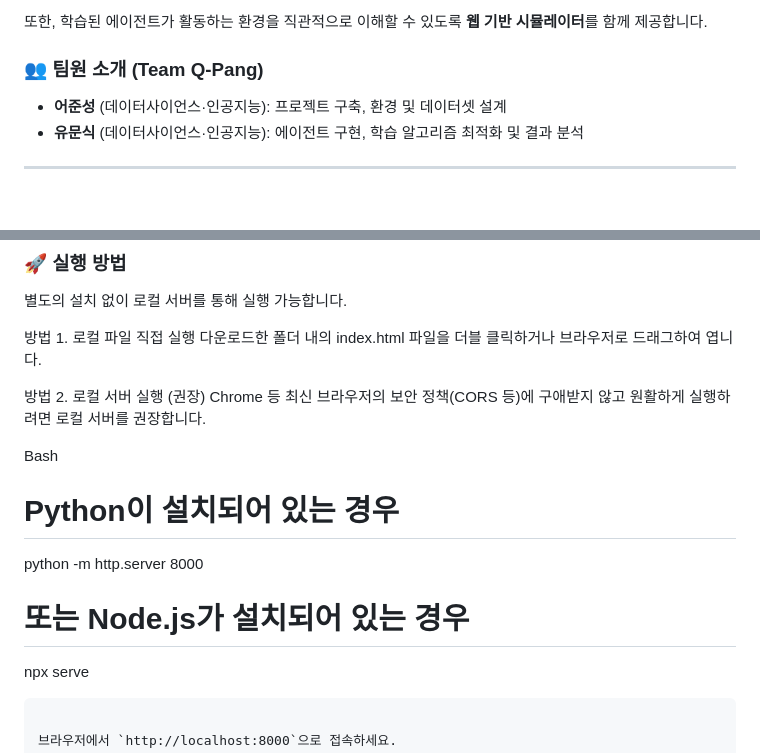
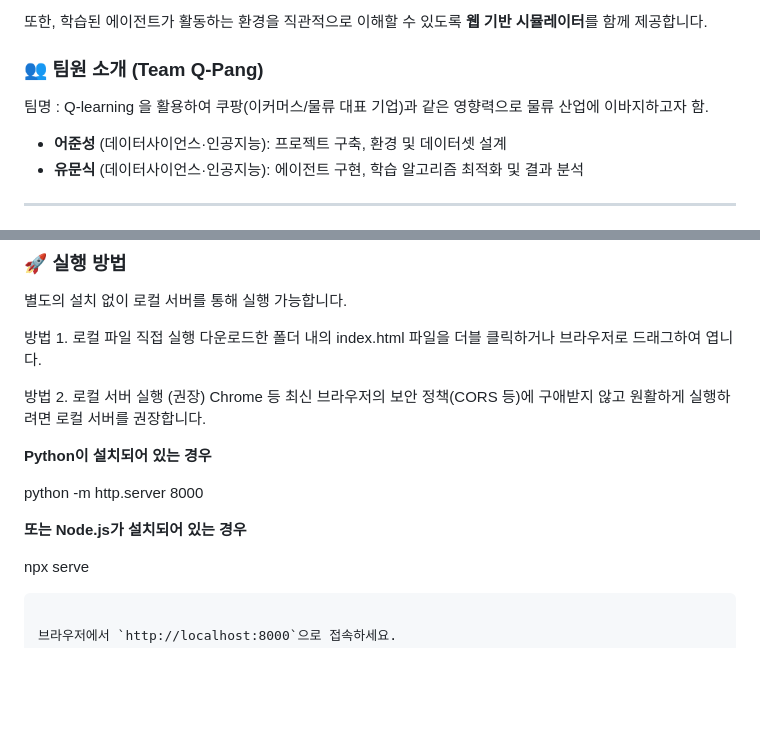
Before and after one commit to Moong6/RL_Project, a Markdown page: README.md, 2 parts joined by grey strips. Drawn GitHub-style; blank space fills up the shorter version.

````diff
--- a/README.md
+++ b/README.md
@@ -17,7 +17,7 @@
 또한, 학습된 에이전트가 활동하는 환경을 직관적으로 이해할 수 있도록 **웹 기반 시뮬레이터**를 함께 제공합니다.
 
 ### 👥 팀원 소개 (Team Q-Pang)
-
+  팀명 : Q-learning 을 활용하여 쿠팡(이커머스/물류 대표 기업)과 같은 영향력으로 물류 산업에 이바지하고자 함.
   * **어준성** (데이터사이언스·인공지능): 프로젝트 구축, 환경 및 데이터셋 설계
   * **유문식** (데이터사이언스·인공지능): 에이전트 구현, 학습 알고리즘 최적화 및 결과 분석
 
@@ -77,12 +77,15 @@ RL 에이전트가 학습하는 \*\*물류 환경(WarehouseEnv)\*\*을 웹 브
 방법 2. 로컬 서버 실행 (권장)
 Chrome 등 최신 브라우저의 보안 정책(CORS 등)에 구애받지 않고 원활하게 실행하려면 로컬 서버를 권장합니다.
 
-Bash
 
-# Python이 설치되어 있는 경우
+
+
+**Python이 설치되어 있는 경우**
+
 python -m http.server 8000
 
-# 또는 Node.js가 설치되어 있는 경우
+**또는 Node.js가 설치되어 있는 경우**
+
 npx serve
 ```
 
````
Also changed, not shown: other parts of README.md (+1 -0 lines).
